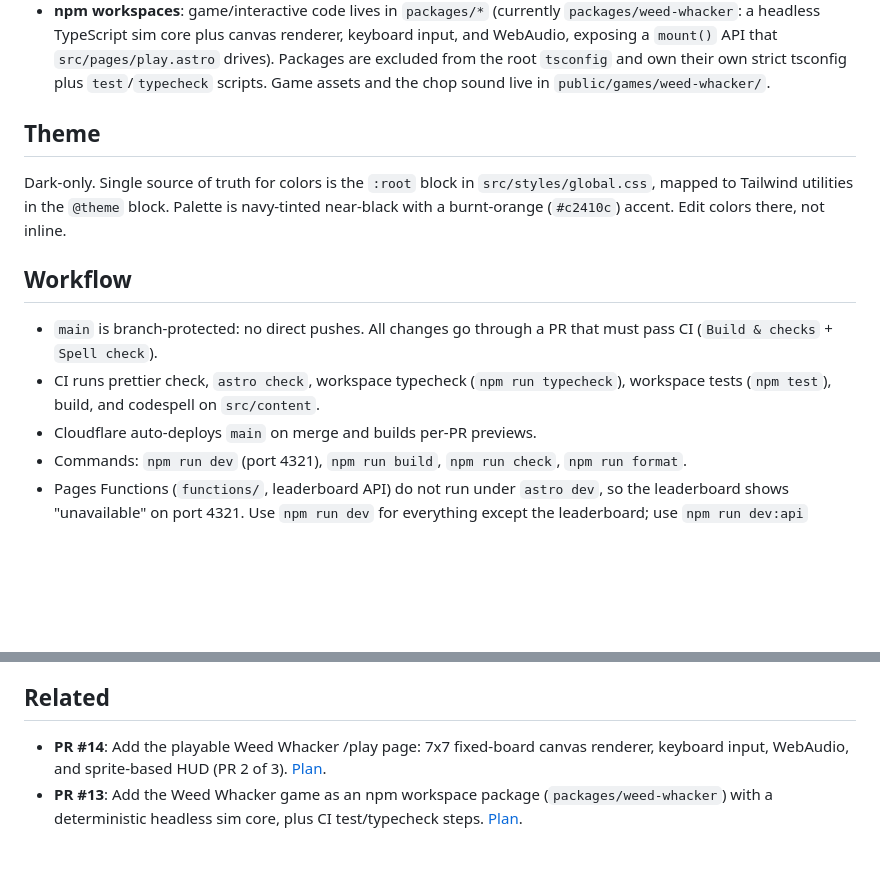
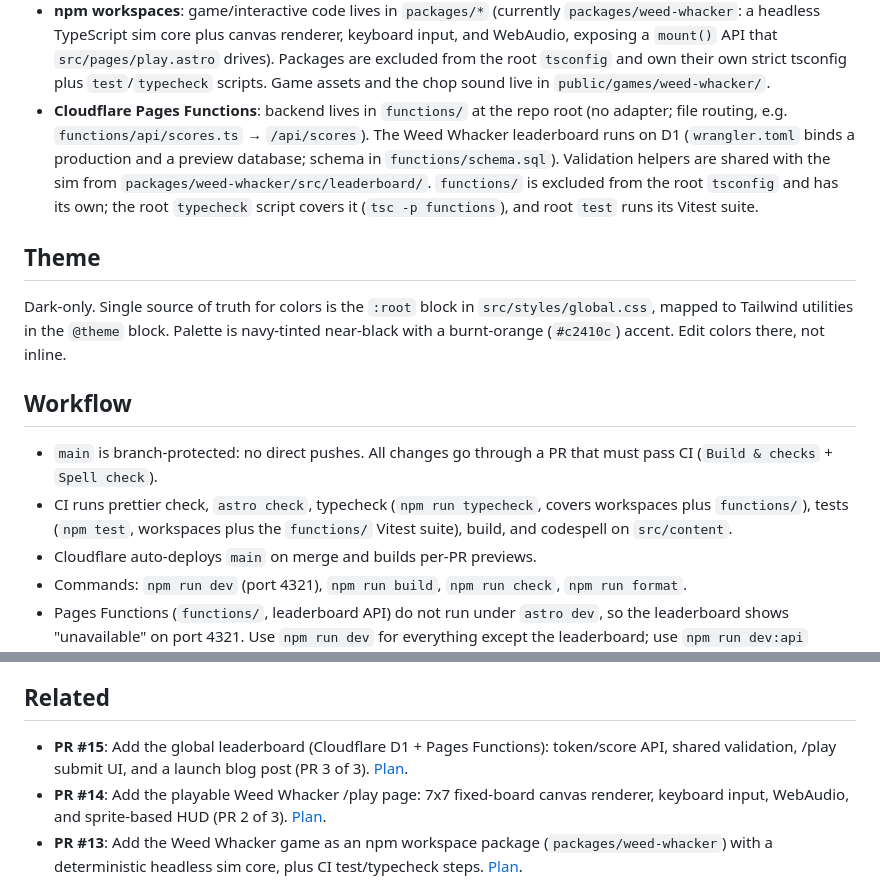
Before and after one commit to HagenFritz/itshagennothagen, a Markdown page: CLAUDE.md, 2 parts joined by grey strips. Drawn GitHub-style; blank space fills up the shorter version.

Commit message:
docs(root): stamp PR #15 context into CLAUDE.md
Co-Authored-By: Claude <noreply@anthropic.com>

```diff
--- a/CLAUDE.md
+++ b/CLAUDE.md
@@ -17,6 +17,14 @@ Personal/professional website for Hagen Fritz, hosted on Cloudflare Pages at
   `src/pages/play.astro` drives). Packages are excluded from the root `tsconfig`
   and own their own strict tsconfig plus `test`/`typecheck` scripts. Game assets
   and the chop sound live in `public/games/weed-whacker/`.
+- **Cloudflare Pages Functions**: backend lives in `functions/` at the repo root
+  (no adapter; file routing, e.g. `functions/api/scores.ts` → `/api/scores`).
+  The Weed Whacker leaderboard runs on D1 (`wrangler.toml` binds a production
+  and a preview database; schema in `functions/schema.sql`). Validation helpers
+  are shared with the sim from `packages/weed-whacker/src/leaderboard/`.
+  `functions/` is excluded from the root `tsconfig` and has its own; the root
+  `typecheck` script covers it (`tsc -p functions`), and root `test` runs its
+  Vitest suite.
 
 ## Theme
 
@@ -29,9 +37,9 @@ colors there, not inline.
 
 - `main` is branch-protected: no direct pushes. All changes go through a PR that
   must pass CI (`Build & checks` + `Spell check`).
-- CI runs prettier check, `astro check`, workspace typecheck
-  (`npm run typecheck`), workspace tests (`npm test`), build, and codespell on
-  `src/content`.
+- CI runs prettier check, `astro check`, typecheck (`npm run typecheck`, covers
+  workspaces plus `functions/`), tests (`npm test`, workspaces plus the
+  `functions/` Vitest suite), build, and codespell on `src/content`.
 - Cloudflare auto-deploys `main` on merge and builds per-PR previews.
 - Commands: `npm run dev` (port 4321), `npm run build`, `npm run check`,
   `npm run format`.
@@ -73,6 +81,10 @@ colors there, not inline.
 
 ## Related
 
+- **PR #15**: Add the global leaderboard (Cloudflare D1 + Pages Functions):
+  token/score API, shared validation, /play submit UI, and a launch blog post
+  (PR 3 of 3).
+  [Plan](docs/plans/2026-07-03-001-feat-weed-whacker-web-v1-plan.md).
 - **PR #14**: Add the playable Weed Whacker /play page: 7x7 fixed-board canvas
   renderer, keyboard input, WebAudio, and sprite-based HUD (PR 2 of 3).
   [Plan](docs/plans/2026-07-03-001-feat-weed-whacker-web-v1-plan.md).
```
